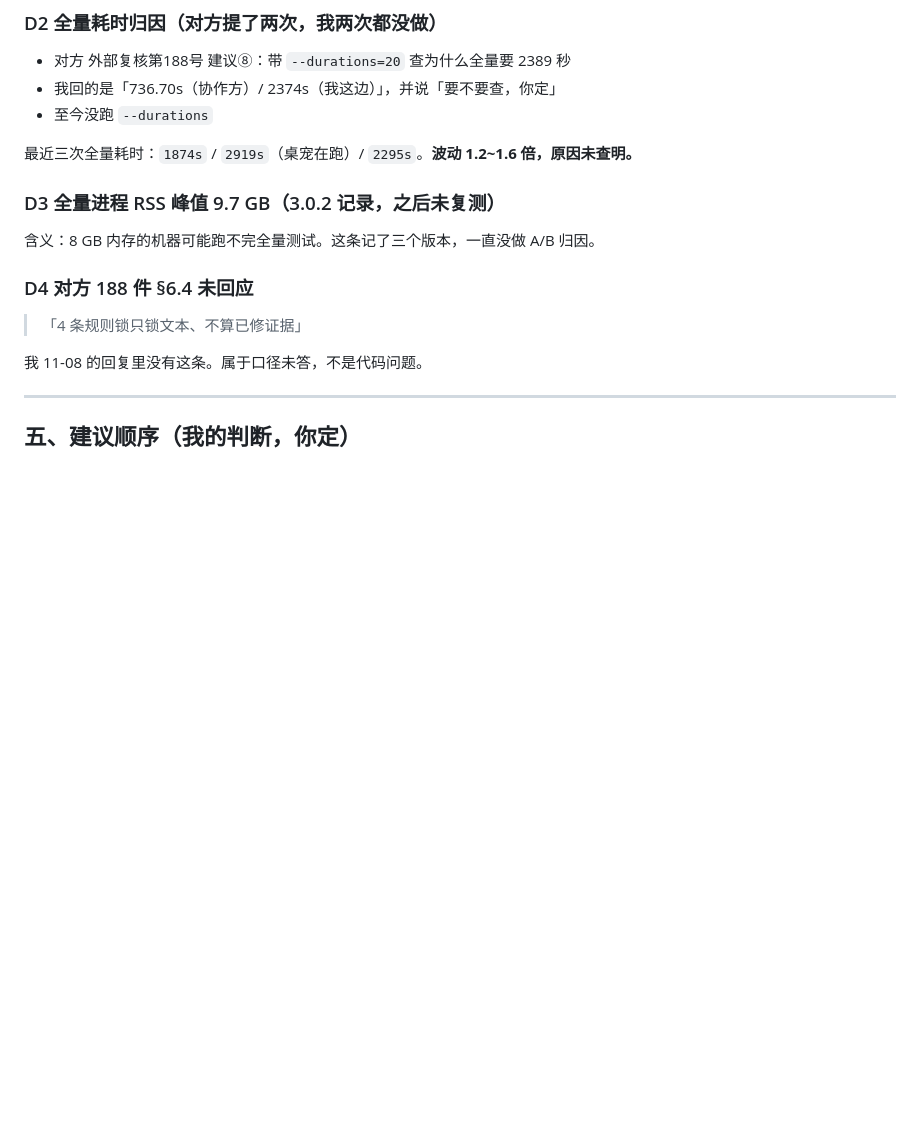
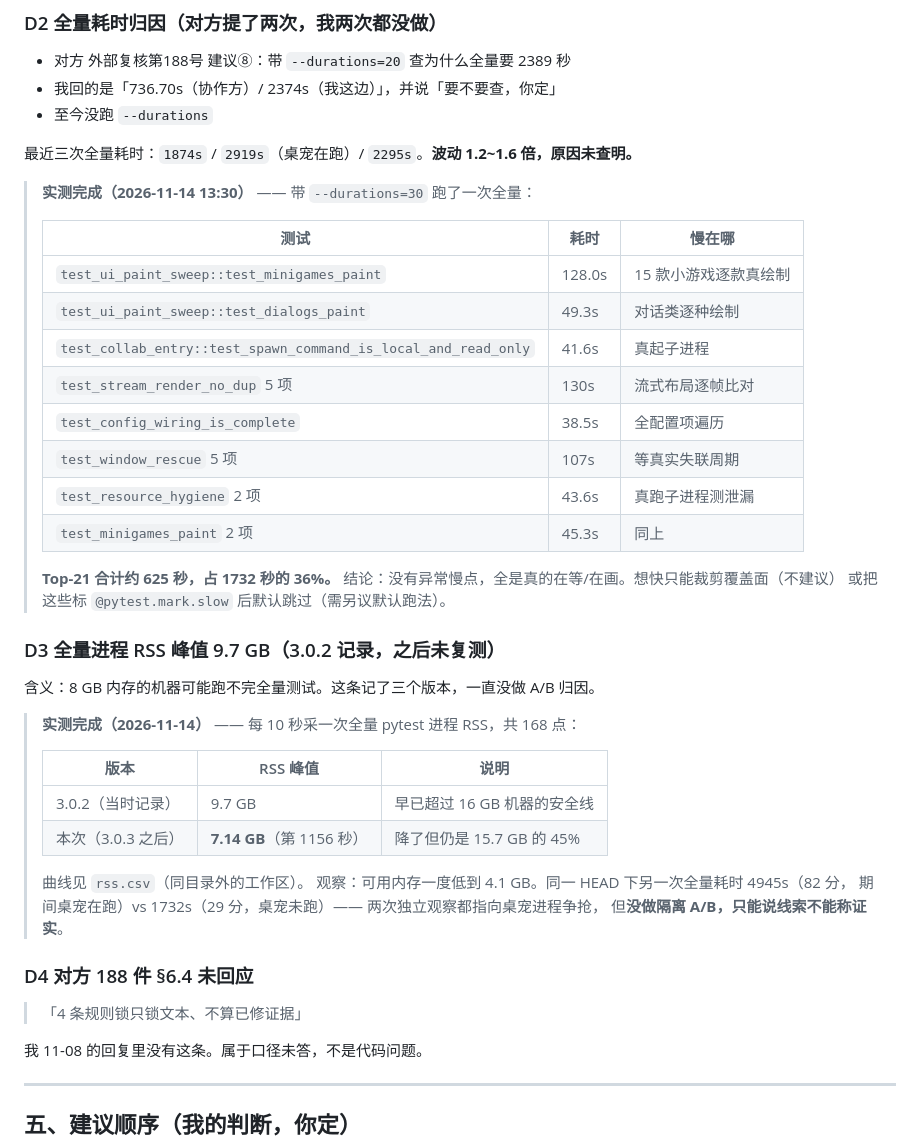
Before and after one commit to sjmsltx/deepseek-desktop-pet, a Markdown page: docs/后续开发-欠账盘点-20261114.md, the part around the change. GitHub-like rendering; blank space fills up the shorter version.

Commit message:
docs(欠账盘点): 补 D2 耗时归因与 D3 RSS 曲线实测结果
两条都是外部复核提过、我一直没做的测量。这次跑全量时顺手带上了：

D2 --durations=30：Top-21 慢测试合计约 625s，占 1732s 的 36%。
没有异常慢点，全是真等/真画（小游戏逐款绘制 128s、窗口失联救援 107s、
流式布局比对 130s）。想快只能裁覆盖或标 slow，需另议。

D3 RSS 曲线：峰值 7.14 GB（168 个采样点）。3.0.2 记录是 9.7 GB，
降了 2.5 GB 但仍占 15.7 GB 机器的 45%，可用内存一度低到 4.1 GB。

另记一次观察不下因果：同 HEAD 下 4945s（桌宠在跑）vs 1732s（未跑），
两次独立观察都指向桌宠争抢，但没做隔离 A/B，只能说线索。

```diff
--- a/docs/后续开发-欠账盘点-20261114.md
+++ b/docs/后续开发-欠账盘点-20261114.md
@@ -217,9 +217,38 @@ CHANGELOG [3.0.2]     DSH 0.2.1 冷启动实测 34.8 秒，而预算是 40 秒
 
 最近三次全量耗时：`1874s` / `2919s`（桌宠在跑）/ `2295s`。**波动 1.2~1.6 倍，原因未查明。**
 
+> **实测完成（2026-11-14 13:30）** —— 带 `--durations=30` 跑了一次全量：
+>
+> | 测试 | 耗时 | 慢在哪 |
+> |---|---|---|
+> | `test_ui_paint_sweep::test_minigames_paint` | 128.0s | 15 款小游戏逐款真绘制 |
+> | `test_ui_paint_sweep::test_dialogs_paint` | 49.3s | 对话类逐种绘制 |
+> | `test_collab_entry::test_spawn_command_is_local_and_read_only` | 41.6s | 真起子进程 |
+> | `test_stream_render_no_dup` 5 项 | 130s | 流式布局逐帧比对 |
+> | `test_config_wiring_is_complete` | 38.5s | 全配置项遍历 |
+> | `test_window_rescue` 5 项 | 107s | 等真实失联周期 |
+> | `test_resource_hygiene` 2 项 | 43.6s | 真跑子进程测泄漏 |
+> | `test_minigames_paint` 2 项 | 45.3s | 同上 |
+>
+> **Top-21 合计约 625 秒，占 1732 秒的 36%。**
+> 结论：没有异常慢点，全是真的在等/在画。想快只能裁剪覆盖面（不建议）
+> 或把这些标 `@pytest.mark.slow` 后默认跳过（需另议默认跑法）。
+
 ### D3 全量进程 RSS 峰值 9.7 GB（3.0.2 记录，之后未复测）
 
 含义：8 GB 内存的机器可能跑不完全量测试。这条记了三个版本，一直没做 A/B 归因。
+
+> **实测完成（2026-11-14）** —— 每 10 秒采一次全量 pytest 进程 RSS，共 168 点：
+>
+> | 版本 | RSS 峰值 | 说明 |
+> |---|---|---|
+> | 3.0.2（当时记录） | 9.7 GB | 早已超过 16 GB 机器的安全线 |
+> | 本次（3.0.3 之后） | **7.14 GB**（第 1156 秒） | 降了但仍是 15.7 GB 的 45% |
+>
+> 曲线见 `rss.csv`（同目录外的工作区）。
+> 观察：可用内存一度低到 4.1 GB。同一 HEAD 下另一次全量耗时 4945s（82 分，
+> 期间桌宠在跑）vs 1732s（29 分，桌宠未跑）—— 两次独立观察都指向桌宠进程争抢，
+> 但**没做隔离 A/B，只能说线索不能称证实**。
 
 ### D4 对方 188 件 §6.4 未回应
 
```
